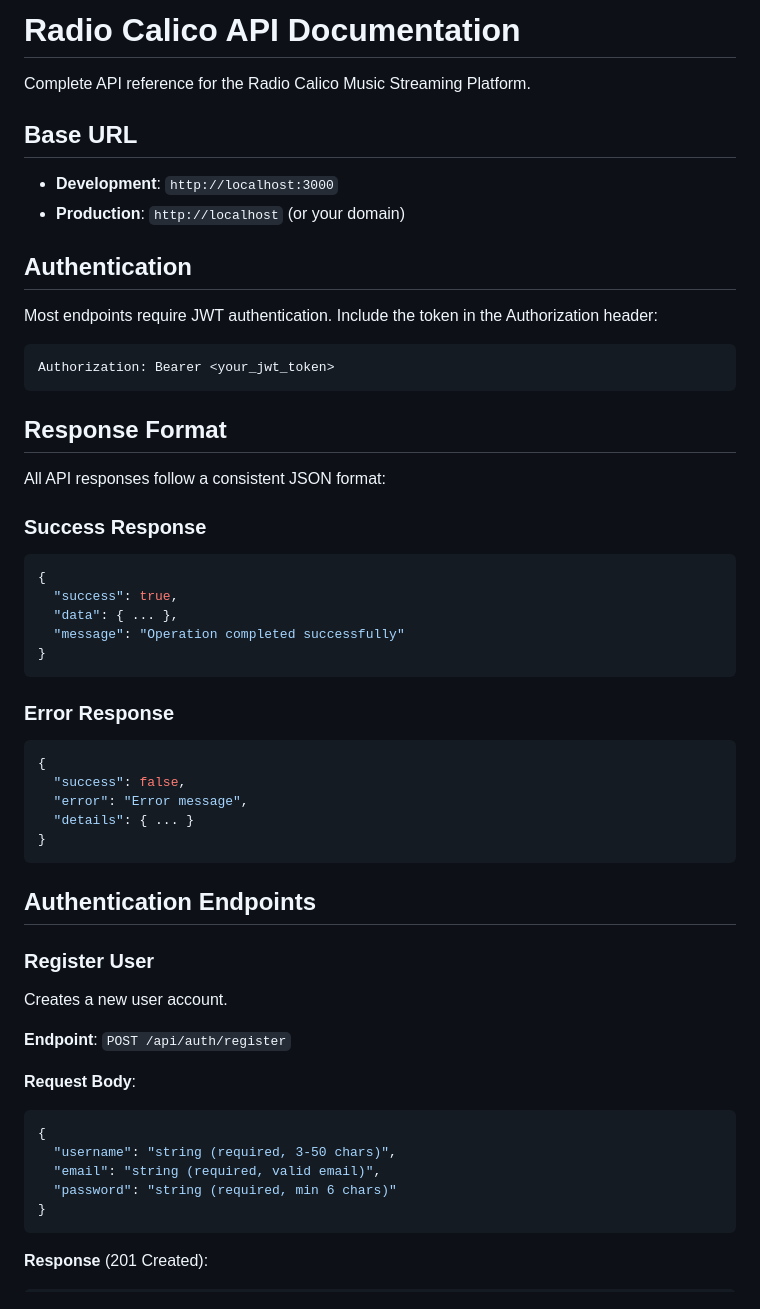
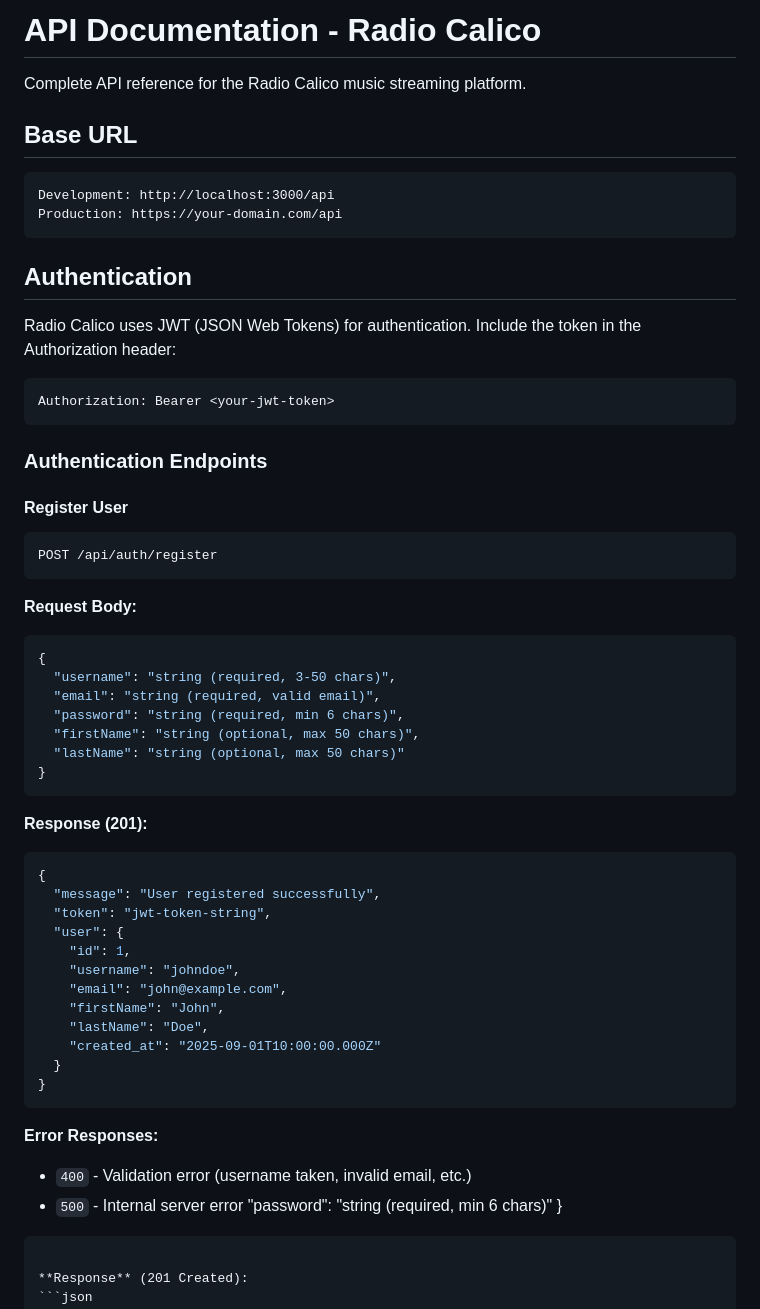
Before and after one commit to dan-kiss-dev-this/aiMusicPlayer, a Markdown page: API.md, the part around the change. GitHub-like rendering.

Commit message:
fix: update API documentation for clarity and consistency

````diff
--- a/API.md
+++ b/API.md
@@ -1,54 +1,58 @@
-# Radio Calico API Documentation
+# API Documentation - Radio Calico
 
-Complete API reference for the Radio Calico Music Streaming Platform.
+Complete API reference for the Radio Calico music streaming platform.
 
 ## Base URL
-
-- **Development**: `http://localhost:3000`
-- **Production**: `http://localhost` (or your domain)
+```
+Development: http://localhost:3000/api
+Production: https://your-domain.com/api
+```
 
 ## Authentication
 
-Most endpoints require JWT authentication. Include the token in the Authorization header:
+Radio Calico uses JWT (JSON Web Tokens) for authentication. Include the token in the Authorization header:
 
 ```
-Authorization: Bearer <your_jwt_token>
+Authorization: Bearer <your-jwt-token>
 ```
 
-## Response Format
+### Authentication Endpoints
 
-All API responses follow a consistent JSON format:
-
-### Success Response
-```json
-{
-  "success": true,
-  "data": { ... },
-  "message": "Operation completed successfully"
-}
+#### Register User
+```http
+POST /api/auth/register
 ```
 
-### Error Response
-```json
-{
-  "success": false,
-  "error": "Error message",
-  "details": { ... }
-}
-```
-
-## Authentication Endpoints
-
-### Register User
-Creates a new user account.
-
-**Endpoint**: `POST /api/auth/register`
-
-**Request Body**:
+**Request Body:**
 ```json
 {
   "username": "string (required, 3-50 chars)",
   "email": "string (required, valid email)",
+  "password": "string (required, min 6 chars)",
+  "firstName": "string (optional, max 50 chars)",
+  "lastName": "string (optional, max 50 chars)"
+}
+```
+
+**Response (201):**
+```json
+{
+  "message": "User registered successfully",
+  "token": "jwt-token-string",
+  "user": {
+    "id": 1,
+    "username": "johndoe",
+    "email": "john@example.com",
+    "firstName": "John",
+    "lastName": "Doe",
+    "created_at": "2025-09-01T10:00:00.000Z"
+  }
+}
+```
+
+**Error Responses:**
+- `400` - Validation error (username taken, invalid email, etc.)
+- `500` - Internal server error
   "password": "string (required, min 6 chars)"
 }
 ```
````
